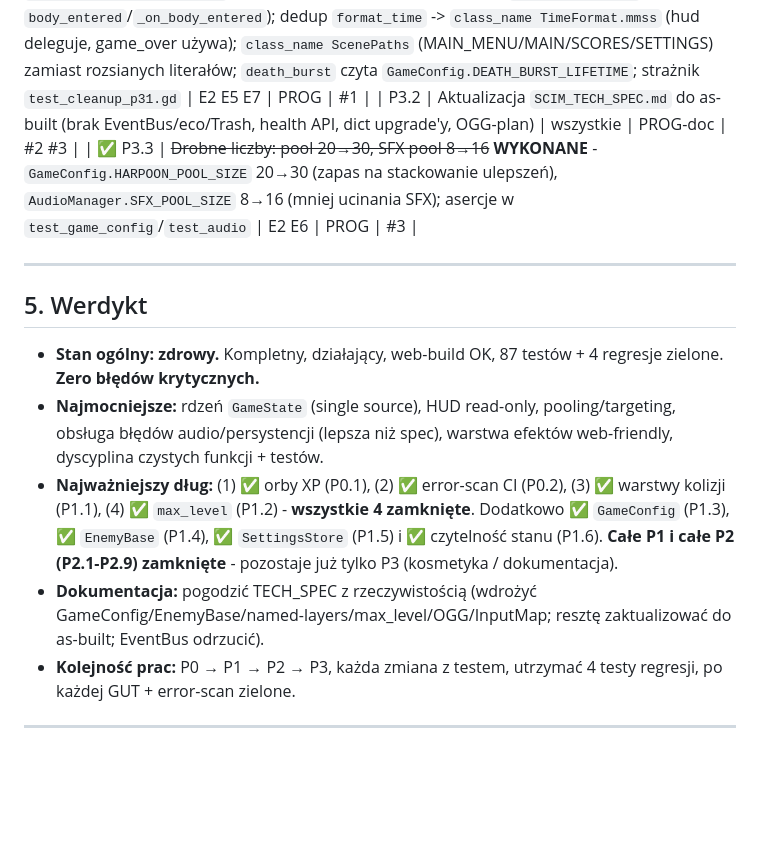
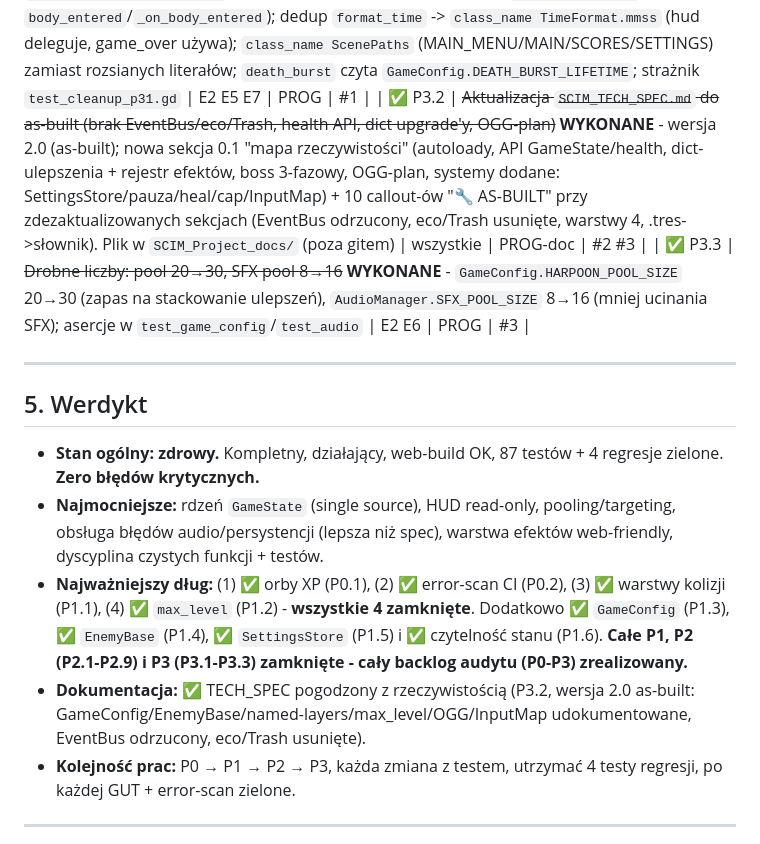
Before and after one commit to stap1/SCIM, a Markdown page: AUDIT.md, the part around the change. Drawn GitHub-style; blank space fills up the shorter version.

Commit message:
P3.2: oznacz w AUDIT.md aktualizacje TECH_SPEC do as-built (v2.0)
SCIM_TECH_SPEC.md (poza gitem, w SCIM_Project_docs/) pogodzony z kodem:
wersja 2.0 (as-built), sekcja 0.1 "mapa rzeczywistosci" + 10 callout-ow
"AS-BUILT" przy zdezaktualizowanych sekcjach (EventBus odrzucony, eco/Trash
usuniete, health API, dict-ulepszenia+rejestr, boss 3-fazowy, OGG-plan,
systemy dodane). Caly backlog audytu P0-P3 zrealizowany.

Co-Authored-By: Claude Opus 4.8 <noreply@anthropic.com>

```diff
--- a/AUDIT.md
+++ b/AUDIT.md
@@ -129,7 +129,7 @@ Metryki: ~1421 linii logiki (20 plików `.gd`) + 19 linii shadera; ~844 linii te
 | # | Zadanie | Etap | Właśc. | Prio |
 |---|---|---|---|---|
 | ✅ P3.1 | ~~Porządki: martwa gałąź harpuna, dual-collect orba, dedup `format_time`, `const` ścieżek scen, `death_burst` lifetime~~ **WYKONANE** - usunięta martwa gałąź `get_parent` w `harpoon._on_any_collision`; orb zbiera JEDNĄ ścieżką (dystans w `_physics_process`, usunięty `body_entered`/`_on_body_entered`); dedup `format_time` -> `class_name TimeFormat.mmss` (hud deleguje, game_over używa); `class_name ScenePaths` (MAIN_MENU/MAIN/SCORES/SETTINGS) zamiast rozsianych literałów; `death_burst` czyta `GameConfig.DEATH_BURST_LIFETIME`; strażnik `test_cleanup_p31.gd` | E2 E5 E7 | PROG | #1 |
-| P3.2 | Aktualizacja `SCIM_TECH_SPEC.md` do as-built (brak EventBus/eco/Trash, health API, dict upgrade'y, OGG-plan) | wszystkie | PROG-doc | #2 #3 |
+| ✅ P3.2 | ~~Aktualizacja `SCIM_TECH_SPEC.md` do as-built (brak EventBus/eco/Trash, health API, dict upgrade'y, OGG-plan)~~ **WYKONANE** - wersja 2.0 (as-built); nowa sekcja 0.1 "mapa rzeczywistości" (autoloady, API GameState/health, dict-ulepszenia + rejestr efektów, boss 3-fazowy, OGG-plan, systemy dodane: SettingsStore/pauza/heal/cap/InputMap) + 10 callout-ów "🔧 AS-BUILT" przy zdezaktualizowanych sekcjach (EventBus odrzucony, eco/Trash usunięte, warstwy 4, .tres->słownik). Plik w `SCIM_Project_docs/` (poza gitem) | wszystkie | PROG-doc | #2 #3 |
 | ✅ P3.3 | ~~Drobne liczby: pool 20→30, SFX pool 8→16~~ **WYKONANE** - `GameConfig.HARPOON_POOL_SIZE` 20→30 (zapas na stackowanie ulepszeń), `AudioManager.SFX_POOL_SIZE` 8→16 (mniej ucinania SFX); asercje w `test_game_config`/`test_audio` | E2 E6 | PROG | #3 |
 
 ---
@@ -138,8 +138,8 @@ Metryki: ~1421 linii logiki (20 plików `.gd`) + 19 linii shadera; ~844 linii te
 
 - **Stan ogólny: zdrowy.** Kompletny, działający, web-build OK, 87 testów + 4 regresje zielone. **Zero błędów krytycznych.**
 - **Najmocniejsze:** rdzeń `GameState` (single source), HUD read-only, pooling/targeting, obsługa błędów audio/persystencji (lepsza niż spec), warstwa efektów web-friendly, dyscyplina czystych funkcji + testów.
-- **Najważniejszy dług:** (1) ✅ orby XP (P0.1), (2) ✅ error-scan CI (P0.2), (3) ✅ warstwy kolizji (P1.1), (4) ✅ `max_level` (P1.2) - **wszystkie 4 zamknięte**. Dodatkowo ✅ `GameConfig` (P1.3), ✅ `EnemyBase` (P1.4), ✅ `SettingsStore` (P1.5) i ✅ czytelność stanu (P1.6). **Całe P1 i całe P2 (P2.1-P2.9) zamknięte** - pozostaje już tylko P3 (kosmetyka / dokumentacja).
-- **Dokumentacja:** pogodzić TECH_SPEC z rzeczywistością (wdrożyć GameConfig/EnemyBase/named-layers/max_level/OGG/InputMap; resztę zaktualizować do as-built; EventBus odrzucić).
+- **Najważniejszy dług:** (1) ✅ orby XP (P0.1), (2) ✅ error-scan CI (P0.2), (3) ✅ warstwy kolizji (P1.1), (4) ✅ `max_level` (P1.2) - **wszystkie 4 zamknięte**. Dodatkowo ✅ `GameConfig` (P1.3), ✅ `EnemyBase` (P1.4), ✅ `SettingsStore` (P1.5) i ✅ czytelność stanu (P1.6). **Całe P1, P2 (P2.1-P2.9) i P3 (P3.1-P3.3) zamknięte - cały backlog audytu (P0-P3) zrealizowany.**
+- **Dokumentacja:** ✅ TECH_SPEC pogodzony z rzeczywistością (P3.2, wersja 2.0 as-built: GameConfig/EnemyBase/named-layers/max_level/OGG/InputMap udokumentowane, EventBus odrzucony, eco/Trash usunięte).
 - **Kolejność prac:** P0 → P1 → P2 → P3, każda zmiana z testem, utrzymać 4 testy regresji, po każdej GUT + error-scan zielone.
 
 ---
```
